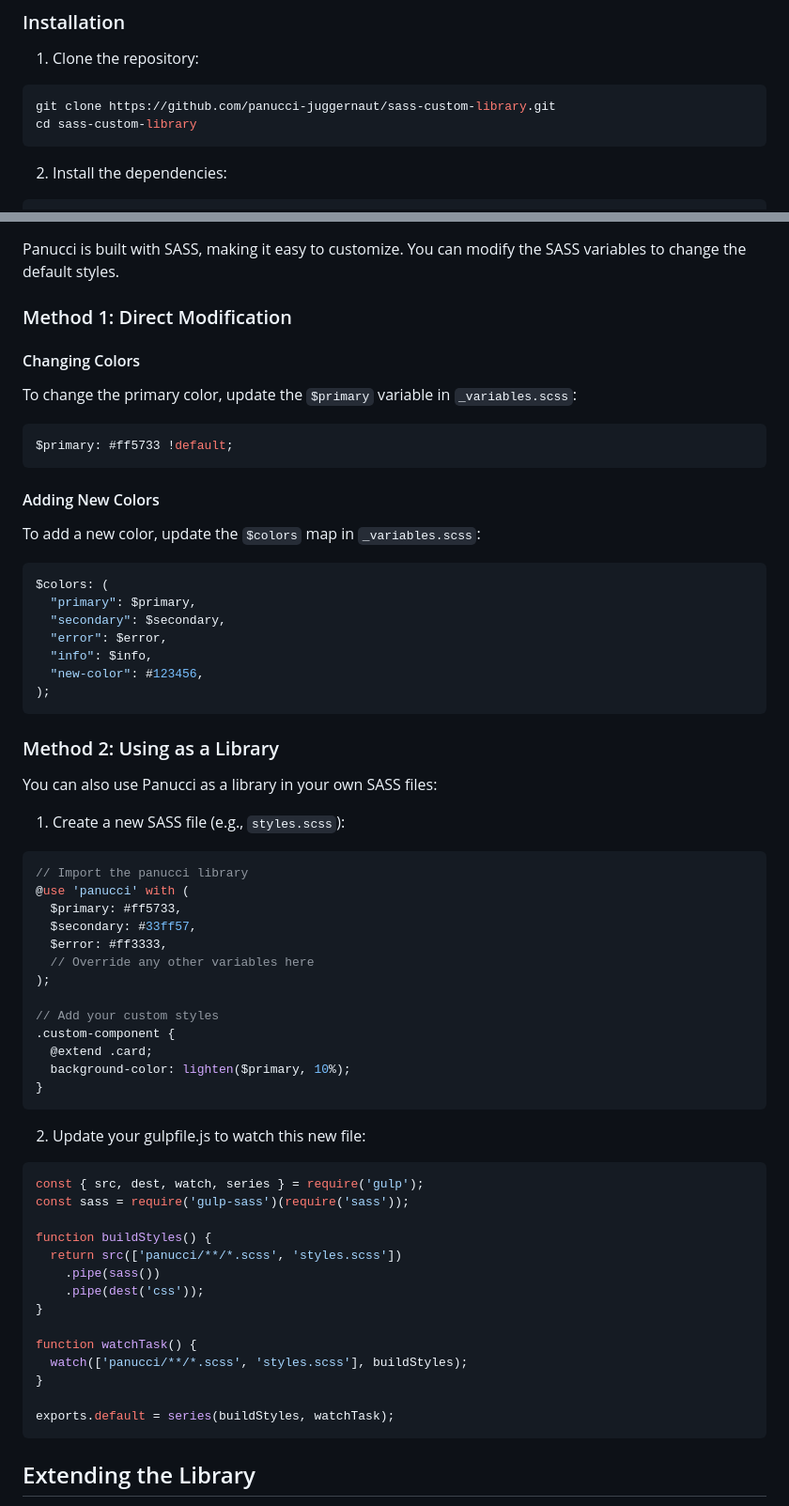
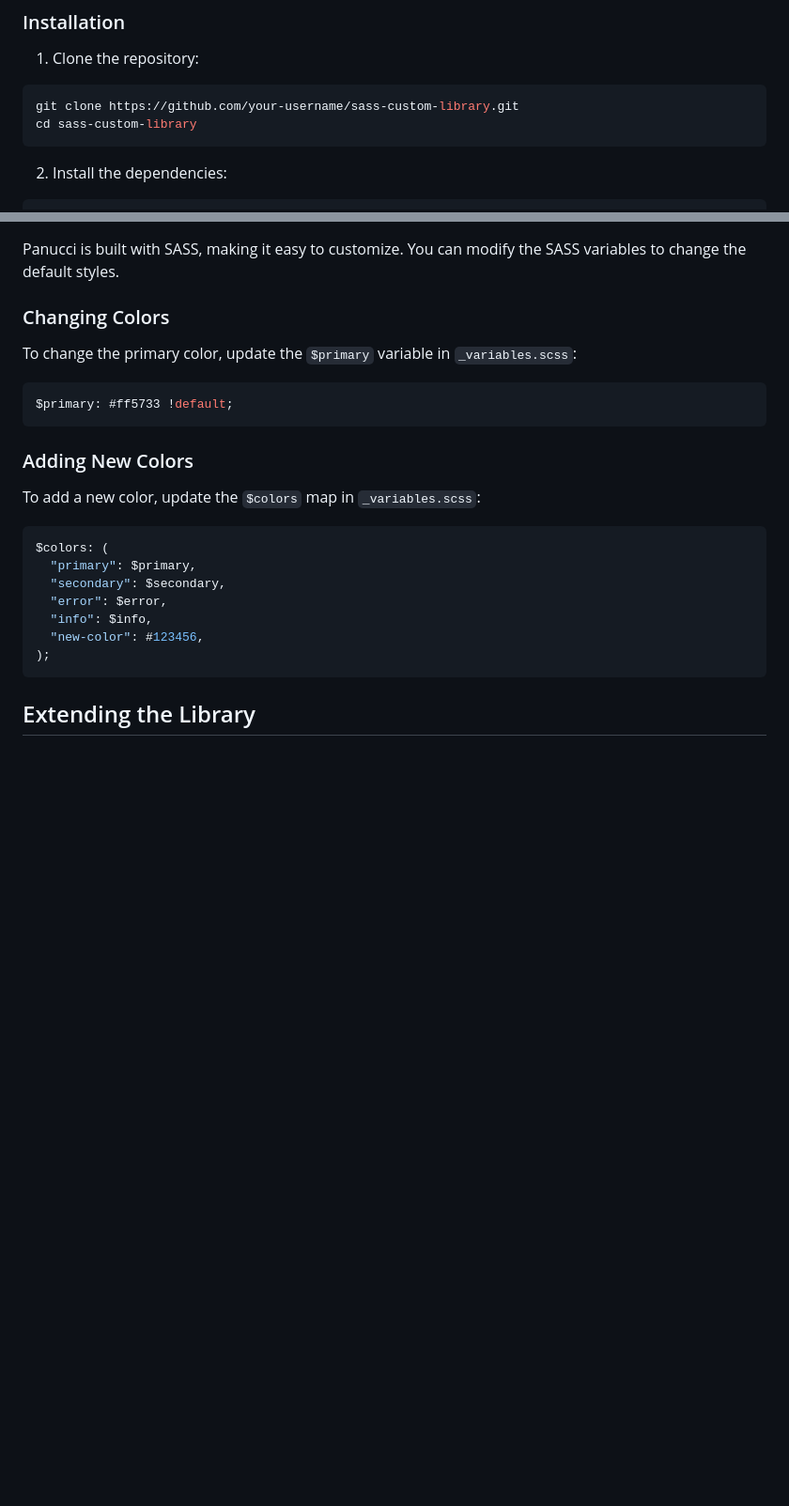
Before and after one commit to Panucci-Juggernaut/SASS-Custom-Library, a Markdown page: README.md, 2 parts joined by grey strips. Shown at 94% size. Drawn GitHub-style; blank space fills up the shorter version.

Commit message:
markdown

````diff
--- a/README.md
+++ b/README.md
@@ -25,7 +25,7 @@ Before you begin, ensure you have the following installed on your machine:
 1. Clone the repository:
 
 ```sh
-git clone https://github.com/panucci-juggernaut/sass-custom-library.git
+git clone https://github.com/your-username/sass-custom-library.git
 cd sass-custom-library
 ```
 
@@ -62,9 +62,7 @@ You can now use the provided classes in your HTML to style your elements. For ex
 
 Panucci is built with SASS, making it easy to customize. You can modify the SASS variables to change the default styles.
 
-### Method 1: Direct Modification
-
-#### Changing Colors
+### Changing Colors
 
 To change the primary color, update the `$primary` variable in `_variables.scss`:
 
@@ -72,7 +70,7 @@ To change the primary color, update the `$primary` variable in `_variables.scss`
 $primary: #ff5733 !default;
 ```
 
-#### Adding New Colors
+### Adding New Colors
 
 To add a new color, update the `$colors` map in `_variables.scss`:
 
@@ -84,47 +82,6 @@ $colors: (
   "info": $info,
   "new-color": #123456,
 );
-```
-
-### Method 2: Using as a Library
-
-You can also use Panucci as a library in your own SASS files:
-
-1. Create a new SASS file (e.g., `styles.scss`):
-
-```scss
-// Import the panucci library
-@use 'panucci' with (
-  $primary: #ff5733,
-  $secondary: #33ff57,
-  $error: #ff3333,
-  // Override any other variables here
-);
-
-// Add your custom styles
-.custom-component {
-  @extend .card;
-  background-color: lighten($primary, 10%);
-}
-```
-
-2. Update your gulpfile.js to watch this new file:
-
-```javascript
-const { src, dest, watch, series } = require('gulp');
-const sass = require('gulp-sass')(require('sass'));
-
-function buildStyles() {
-  return src(['panucci/**/*.scss', 'styles.scss'])
-    .pipe(sass())
-    .pipe(dest('css'));
-}
-
-function watchTask() {
-  watch(['panucci/**/*.scss', 'styles.scss'], buildStyles);
-}
-
-exports.default = series(buildStyles, watchTask);
 ```
 
 ## Extending the Library
````
